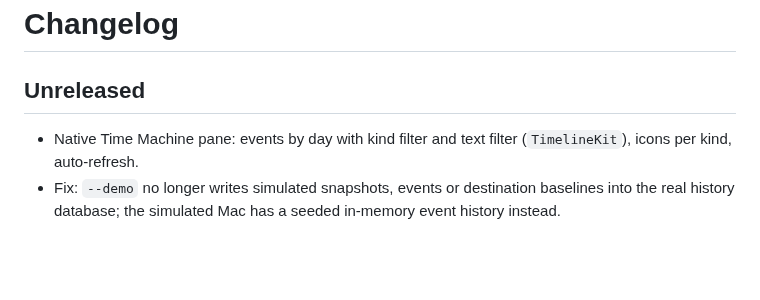
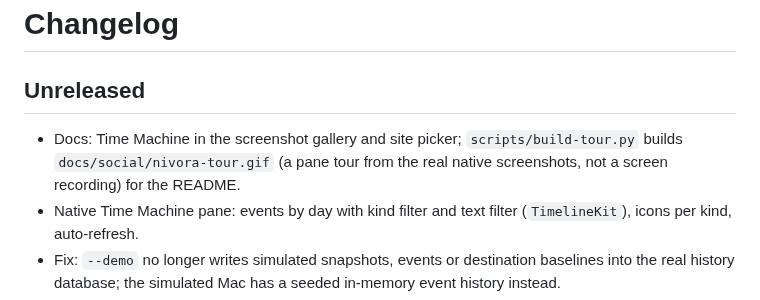
Before and after one commit to zyvorai/zyvor-nivora, a Markdown page: CHANGELOG.md, the part around the change. Drawn GitHub-style; blank space fills up the shorter version.

```diff
--- a/CHANGELOG.md
+++ b/CHANGELOG.md
@@ -2,6 +2,7 @@
 
 ## Unreleased
 
+- Docs: Time Machine in the screenshot gallery and site picker; `scripts/build-tour.py` builds `docs/social/nivora-tour.gif` (a pane tour from the real native screenshots, not a screen recording) for the README.
 - Native Time Machine pane: events by day with kind filter and text filter (`TimelineKit`), icons per kind, auto-refresh.
 - Fix: `--demo` no longer writes simulated snapshots, events or destination baselines into the real history database; the simulated Mac has a seeded in-memory event history instead.
 - Static in-browser demo (`web/demo.js`, `?demo` or `data-demo`): the real dashboard runs on simulated telemetry with no collector; the demo Mac now has 8 apps.
```
Also changed, not shown: README.md (+4 -0 lines), docs/social/nivora-tour.gif (added), 1 other file.
